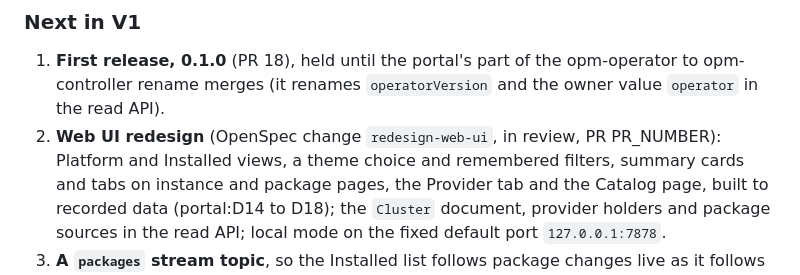
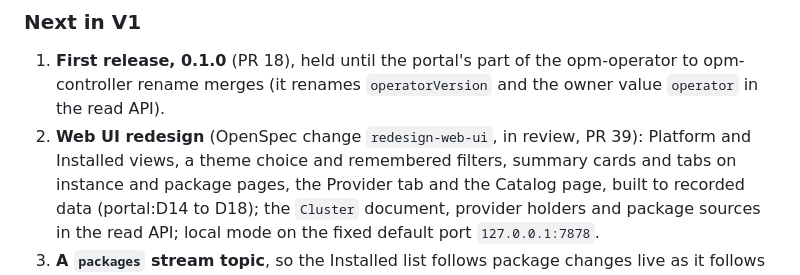
Before and after one commit to open-platform-model/opm-portal, a Markdown page: ROADMAP.md, the part around the change. Rendered like a GitHub page.

Commit message:
docs(roadmap): name the redesign's PR
Co-Authored-By: Claude <noreply@anthropic.com>

```diff
--- a/ROADMAP.md
+++ b/ROADMAP.md
@@ -68,7 +68,7 @@ cluster state; F1 holds an accepted, active registration on a released operator
 1. **First release, 0.1.0** (PR 18), held until the portal's part of the opm-operator to
    opm-controller rename merges (it renames `operatorVersion` and the owner value `operator` in the
    read API).
-2. **Web UI redesign** (OpenSpec change `redesign-web-ui`, in review, PR PR_NUMBER): Platform
+2. **Web UI redesign** (OpenSpec change `redesign-web-ui`, in review, PR 39): Platform
    and Installed views, a theme choice and remembered filters, summary cards and tabs on instance
    and package pages, the Provider tab and the Catalog page, built to recorded data (portal:D14 to
    D18); the `Cluster` document, provider holders and package sources in the read API; local mode
```
Also changed, not shown: 1 other file.
